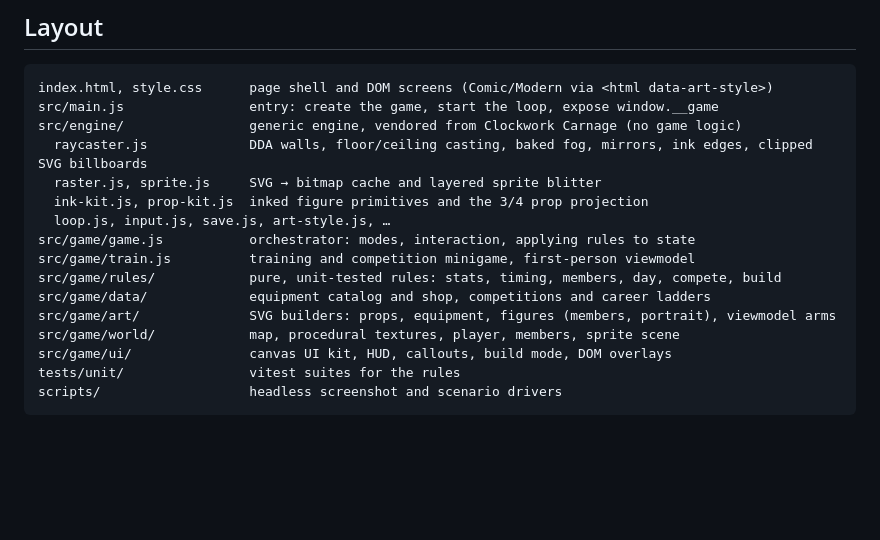
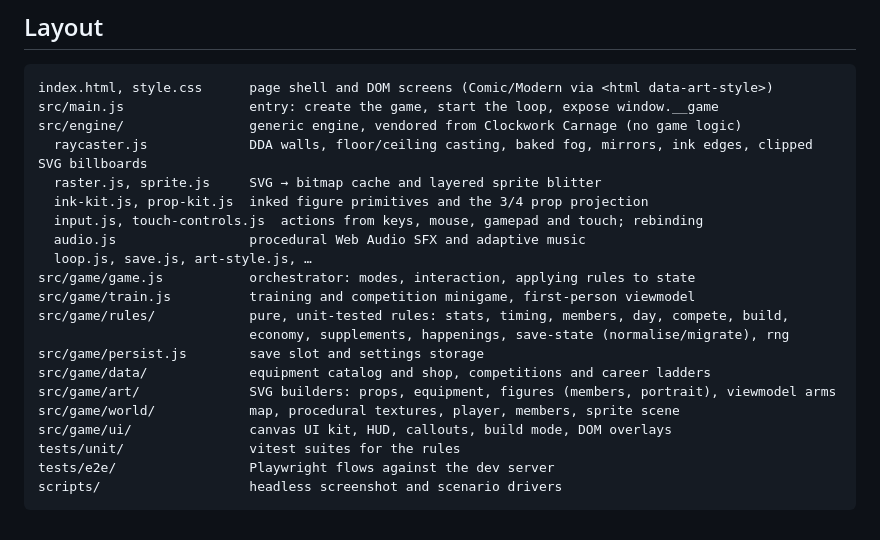
Before and after one commit to ShugKnight24/gym_bro, a Markdown page: README.md, the part around one of its changes. Rendered like a GitHub page; blank space fills up the shorter version.

````diff
--- a/README.md
+++ b/README.md
@@ -69,14 +86,19 @@ src/engine/                generic engine, vendored from Clockwork Carnage (no g
   raycaster.js             DDA walls, floor/ceiling casting, baked fog, mirrors, ink edges, clipped SVG billboards
   raster.js, sprite.js     SVG → bitmap cache and layered sprite blitter
   ink-kit.js, prop-kit.js  inked figure primitives and the 3/4 prop projection
-  loop.js, input.js, save.js, art-style.js, …
+  input.js, touch-controls.js  actions from keys, mouse, gamepad and touch; rebinding
+  audio.js                 procedural Web Audio SFX and adaptive music
+  loop.js, save.js, art-style.js, …
 src/game/game.js           orchestrator: modes, interaction, applying rules to state
 src/game/train.js          training and competition minigame, first-person viewmodel
-src/game/rules/            pure, unit-tested rules: stats, timing, members, day, compete, build
+src/game/rules/            pure, unit-tested rules: stats, timing, members, day, compete, build,
+                           economy, supplements, happenings, save-state (normalise/migrate), rng
+src/game/persist.js        save slot and settings storage
 src/game/data/             equipment catalog and shop, competitions and career ladders
 src/game/art/              SVG builders: props, equipment, figures (members, portrait), viewmodel arms
 src/game/world/            map, procedural textures, player, members, sprite scene
 src/game/ui/               canvas UI kit, HUD, callouts, build mode, DOM overlays
 tests/unit/                vitest suites for the rules
+tests/e2e/                 Playwright flows against the dev server
 scripts/                   headless screenshot and scenario drivers
 ```
````
Also changed, not shown: other parts of README.md (+28 -11 lines).
